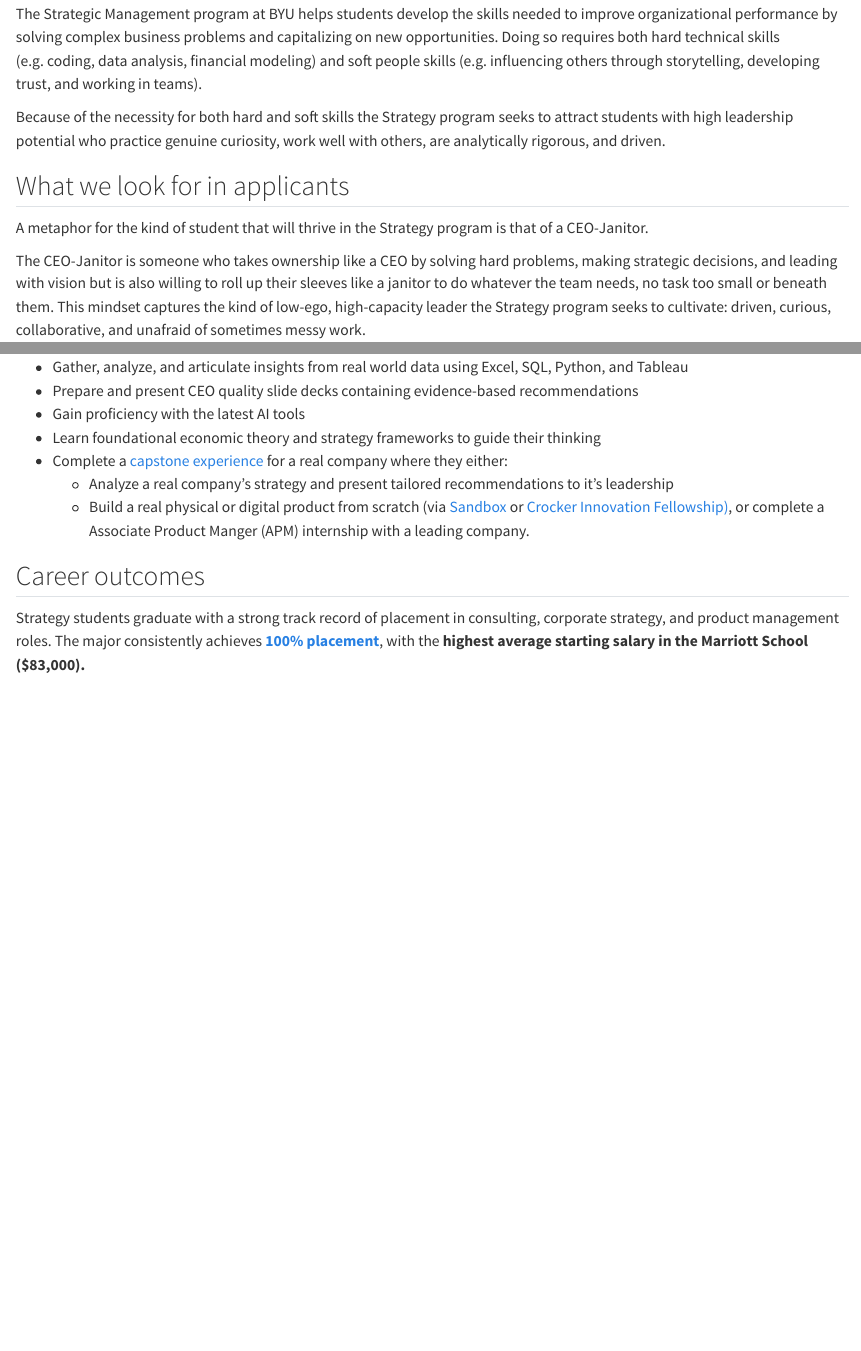
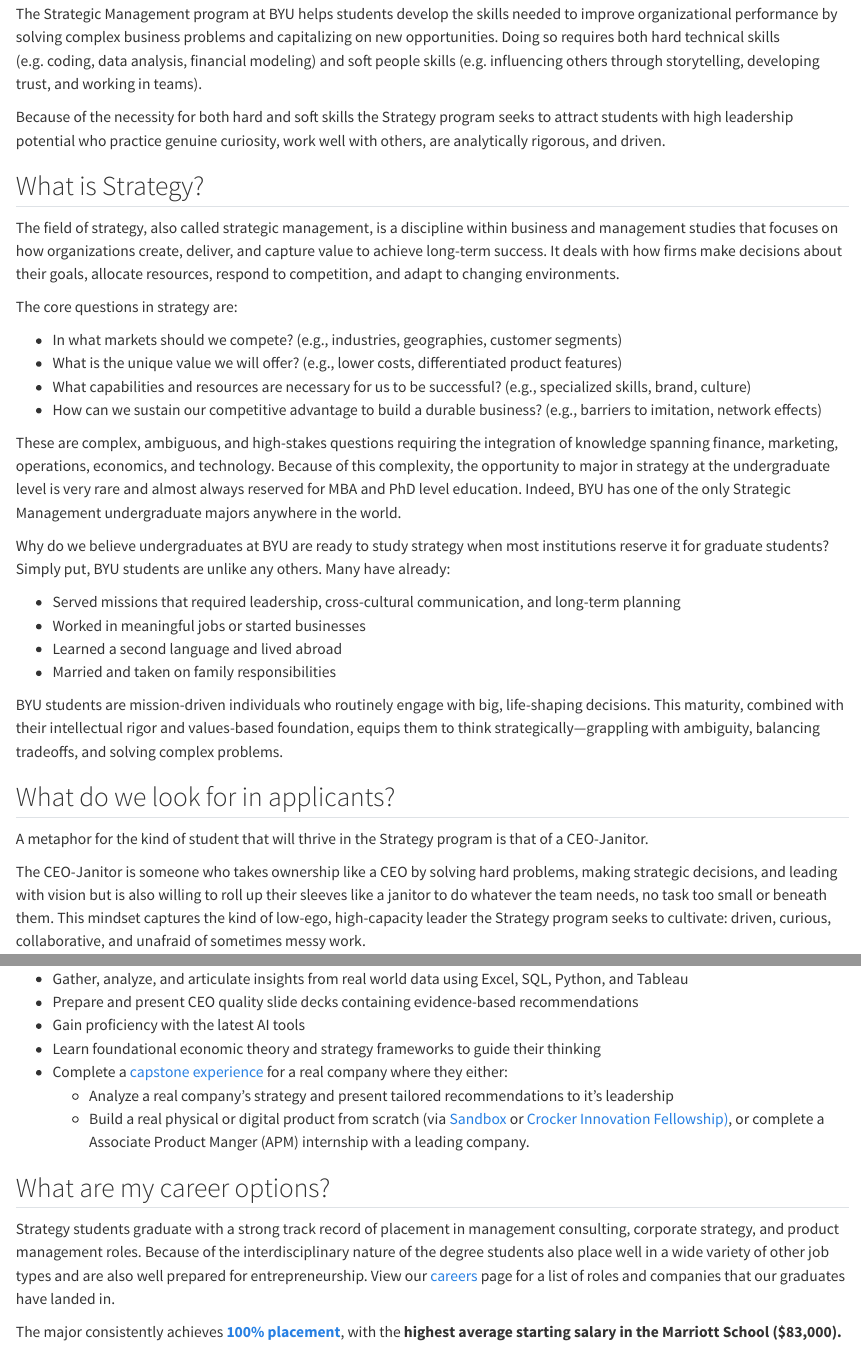
Before and after one commit to byu-strategy/program-guide, a Quarto document (index.qmd): the page in a window 1100 px wide, from 450 px down, and a second part further down, joined at a grey line. Rendered offline with R 4.5, knitr and Pandoc in place of Quarto, with nearby package versions.

Commit message:
what is strategy

```diff
--- a/index.qmd
+++ b/index.qmd
@@ -14,7 +14,29 @@
 
 Because of the necessity for both hard and soft skills the Strategy program seeks to attract students with high leadership potential who practice genuine curiosity, work well with others, are analytically rigorous, and driven.
 
-## What we look for in applicants {.unnumbered}
+## What is Strategy? {.unnumbered}
+
+The field of strategy, also called strategic management, is a discipline within business and management studies that focuses on how organizations create, deliver, and capture value to achieve long-term success. It deals with how firms make decisions about their goals, allocate resources, respond to competition, and adapt to changing environments.
+
+The core questions in strategy are:
+
+- In what markets should we compete? (e.g., industries, geographies, customer segments)
+- What is the unique value we will offer? (e.g., lower costs, differentiated product features)
+- What capabilities and resources are necessary for us to be successful? (e.g., specialized skills, brand, culture)
+- How can we sustain our competitive advantage to build a durable business? (e.g., barriers to imitation, network effects)
+
+These are complex, ambiguous, and high-stakes questions requiring the integration of knowledge spanning finance, marketing, operations, economics, and technology. Because of this complexity, the opportunity to major in strategy at the undergraduate level is very rare and almost always reserved for MBA and PhD level education. Indeed, BYU has one of the only Strategic Management undergraduate majors anywhere in the world.
+
+Why do we believe undergraduates at BYU are ready to study strategy when most institutions reserve it for graduate students? Simply put, BYU students are unlike any others. Many have already:
+
+- Served missions that required leadership, cross-cultural communication, and long-term planning
+- Worked in meaningful jobs or started businesses
+- Learned a second language and lived abroad
+- Married and taken on family responsibilities
+
+BYU students are mission-driven individuals who routinely engage with big, life-shaping decisions. This maturity, combined with their intellectual rigor and values-based foundation, equips them to think strategically—grappling with ambiguity, balancing tradeoffs, and solving complex problems.
+
+## What do we look for in applicants? {.unnumbered}
 
 A metaphor for the kind of student that will thrive in the Strategy program is that of a CEO-Janitor.
 
@@ -62,9 +84,11 @@
     -   Analyze a real company's strategy and present tailored recommendations to it's leadership
     -   Build a real physical or digital product from scratch (via [Sandbox](https://creators.byu.edu/sandbox/sandbox) or [Crocker Innovation Fellowship)](https://crockerinnovationfellows.com/), or complete a Associate Product Manger (APM) internship with a leading company.
 
-## Career outcomes {.unnumbered}
+## What are my career options? {.unnumbered}
 
-Strategy students graduate with a strong track record of placement in consulting, corporate strategy, and product management roles. The major consistently achieves [**100% placement**](https://byu-my.sharepoint.com/:b:/g/personal/murff_byu_edu/EVe5md0DtNhOrolfnGxg6fQB1F75peFtvGgYqT2rEkYJAg?e=J8Qt0U), with the **highest average starting salary in the Marriott School (\$83,000).**
+Strategy students graduate with a strong track record of placement in management consulting, corporate strategy, and product management roles. Because of the interdisciplinary nature of the degree students also place well in a wide variety of other job types and are also well prepared for entrepreneurship. View our [careers](03-career.qmd#explore-placement-data) page for a list of roles and companies that our graduates have landed in.
+
+The major consistently achieves [**100% placement**](https://byu-my.sharepoint.com/:b:/g/personal/murff_byu_edu/EVe5md0DtNhOrolfnGxg6fQB1F75peFtvGgYqT2rEkYJAg?e=J8Qt0U), with the **highest average starting salary in the Marriott School (\$83,000).**
 
 ![](images/BYUStrategy-Placement-25.png){fig-align="center" width="85%"}
 
```
Also changed, not shown: 03-career.qmd (+1 -1 lines), docs/search.json, index.qmd (2 more changed lines), 3 other files.
